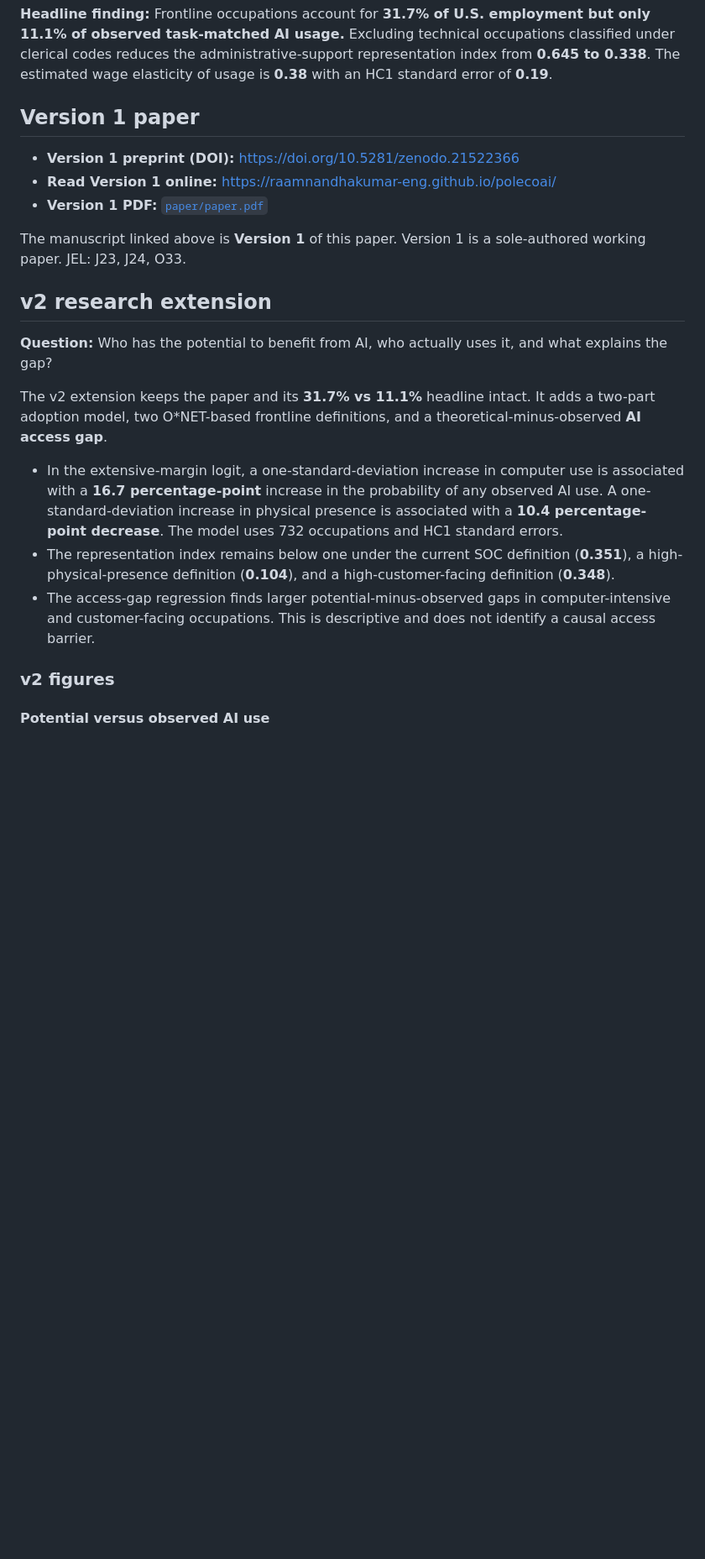
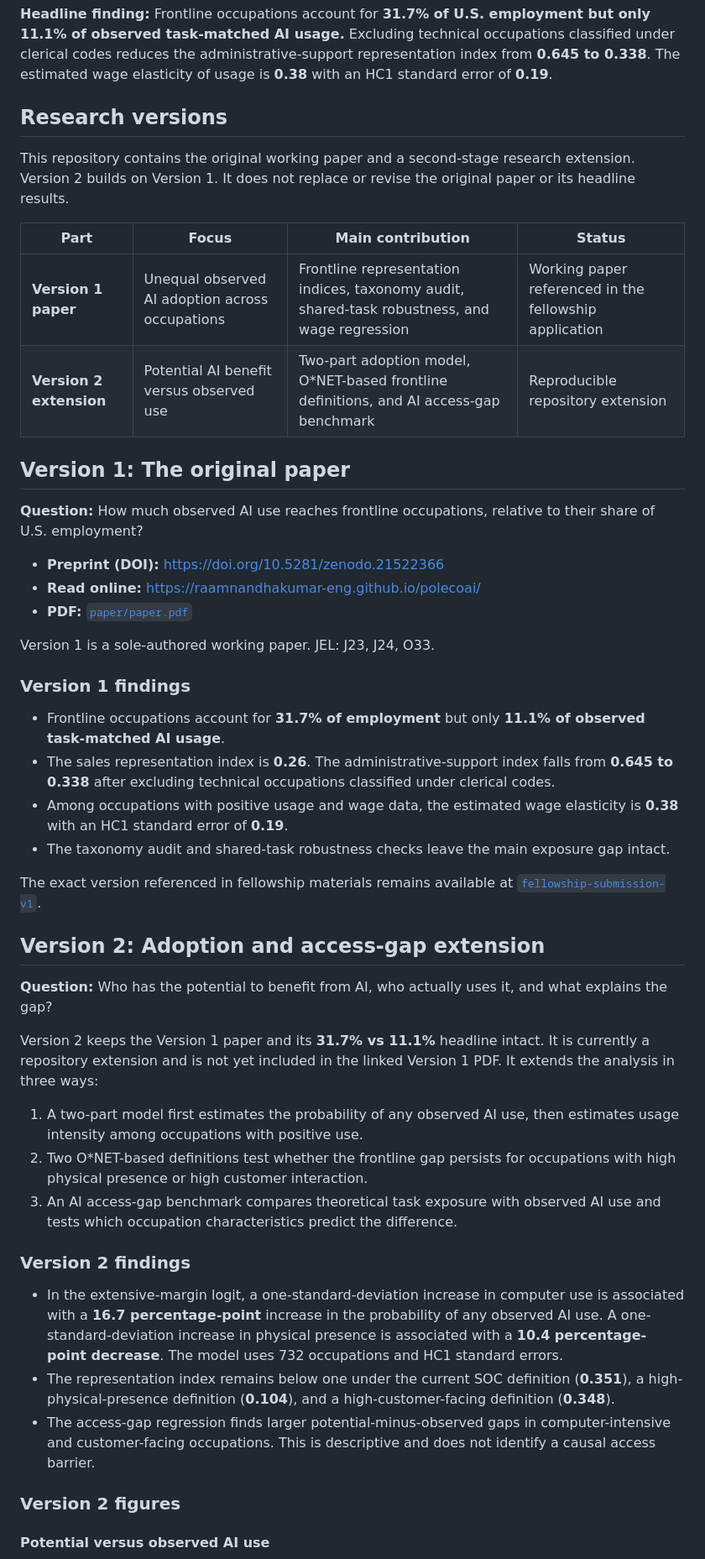
Before and after one commit to raamnandhakumar-eng/polecoai, a Markdown page: README.md, the part around one of its changes. Shown at 84% size. Rendered like a GitHub page; blank space fills up the shorter version.

Commit message:
Present Version 2 as extension of Version 1

```diff
--- a/README.md
+++ b/README.md
@@ -4,23 +4,61 @@ Task-level evidence on observed AI use across U.S. occupations, using the Anthro
 
 **Headline finding:** Frontline occupations account for **31.7% of U.S. employment but only 11.1% of observed task-matched AI usage.** Excluding technical occupations classified under clerical codes reduces the administrative-support representation index from **0.645 to 0.338**. The estimated wage elasticity of usage is **0.38** with an HC1 standard error of **0.19**.
 
-## Version 1 paper
+## Research versions
 
-- **Version 1 preprint (DOI):** https://doi.org/10.5281/zenodo.21522366
-- **Read Version 1 online:** https://raamnandhakumar-eng.github.io/polecoai/
-- **Version 1 PDF:** [`paper/paper.pdf`](paper/paper.pdf)
+This repository contains the original working paper and a second-stage research
+extension. Version 2 builds on Version 1. It does not replace or revise
+the original paper or its headline results.
 
-The manuscript linked above is **Version 1** of this paper.
+| Part | Focus | Main contribution | Status |
+|---|---|---|---|
+| **Version 1 paper** | Unequal observed AI adoption across occupations | Frontline representation indices, taxonomy audit, shared-task robustness, and wage regression | Working paper referenced in the fellowship application |
+| **Version 2 extension** | Potential AI benefit versus observed use | Two-part adoption model, O*NET-based frontline definitions, and AI access-gap benchmark | Reproducible repository extension |
+
+## Version 1: The original paper
+
+**Question:** How much observed AI use reaches frontline occupations, relative
+to their share of U.S. employment?
+
+- **Preprint (DOI):** https://doi.org/10.5281/zenodo.21522366
+- **Read online:** https://raamnandhakumar-eng.github.io/polecoai/
+- **PDF:** [`paper/paper.pdf`](paper/paper.pdf)
+
 Version 1 is a sole-authored working paper. JEL: J23, J24, O33.
 
-## v2 research extension
+### Version 1 findings
+
+- Frontline occupations account for **31.7% of employment** but only **11.1% of
+  observed task-matched AI usage**.
+- The sales representation index is **0.26**. The administrative-support index
+  falls from **0.645 to 0.338** after excluding technical occupations classified
+  under clerical codes.
+- Among occupations with positive usage and wage data, the estimated wage
+  elasticity is **0.38** with an HC1 standard error of **0.19**.
+- The taxonomy audit and shared-task robustness checks leave the main exposure
+  gap intact.
+
+The exact version referenced in fellowship materials remains available at
+[`fellowship-submission-v1`](https://github.com/raamnandhakumar-eng/polecoai/tree/fellowship-submission-v1).
+
+## Version 2: Adoption and access-gap extension
 
 **Question:** Who has the potential to benefit from AI, who actually uses it,
 and what explains the gap?
 
-The v2 extension keeps the paper and its **31.7% vs 11.1%** headline intact.
-It adds a two-part adoption model, two O*NET-based frontline definitions, and
-a theoretical-minus-observed **AI access gap**.
+Version 2 keeps the Version 1 paper and its **31.7% vs 11.1%** headline intact.
+It is currently a repository extension and is not yet included in the linked
+Version 1 PDF.
+It extends the analysis in three ways:
+
+1. A two-part model first estimates the probability of any observed AI use,
+   then estimates usage intensity among occupations with positive use.
+2. Two O*NET-based definitions test whether the frontline gap persists for
+   occupations with high physical presence or high customer interaction.
+3. An AI access-gap benchmark compares theoretical task exposure with observed
+   AI use and tests which occupation characteristics predict the difference.
+
+### Version 2 findings
 
 - In the extensive-margin logit, a one-standard-deviation increase in computer
   use is associated with a **16.7 percentage-point** increase in the probability
@@ -34,7 +72,7 @@ a theoretical-minus-observed **AI access gap**.
   computer-intensive and customer-facing occupations. This is descriptive and
   does not identify a causal access barrier.
 
-### v2 figures
+### Version 2 figures
 
 #### Potential versus observed AI use
 
```
Also changed, not shown: other parts of README.md (+2 -4 lines).
